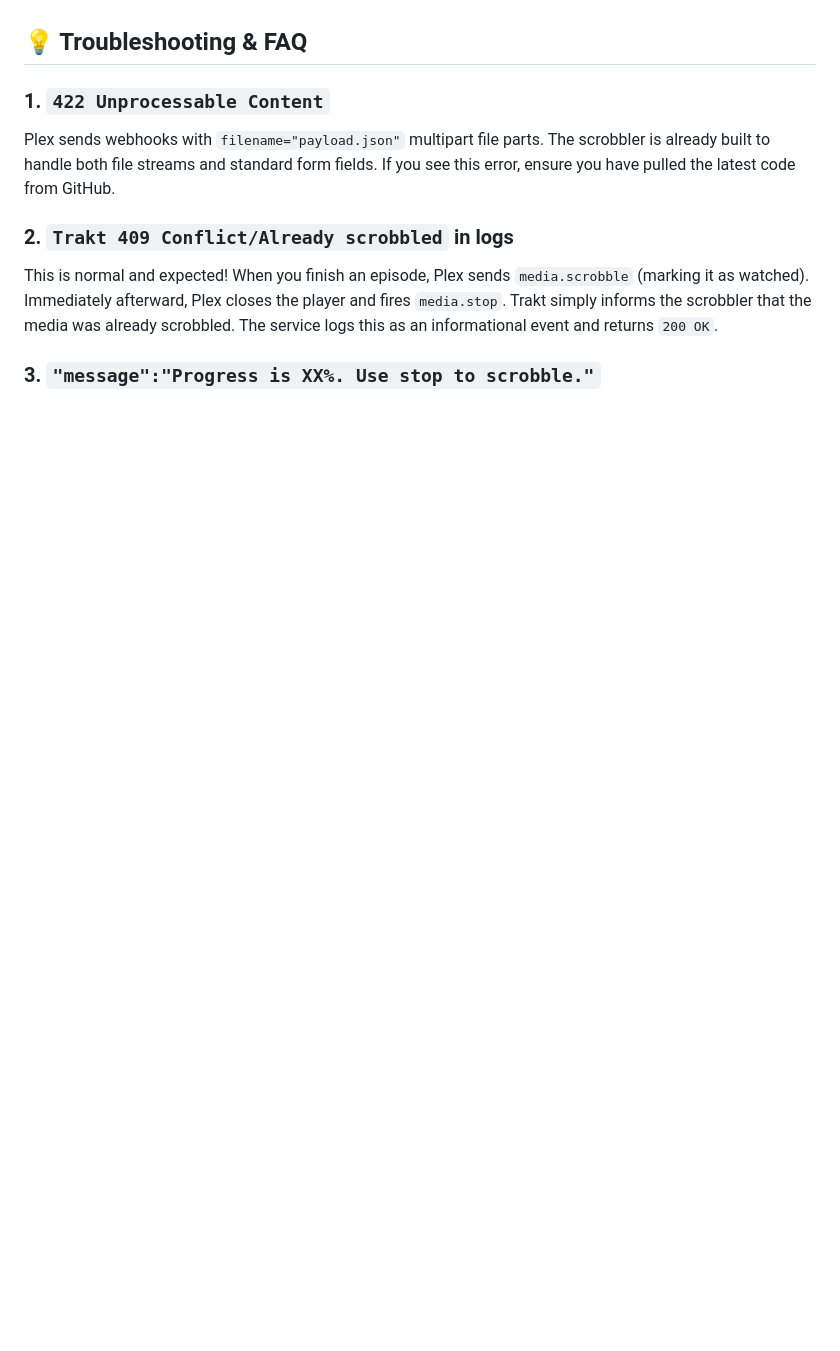
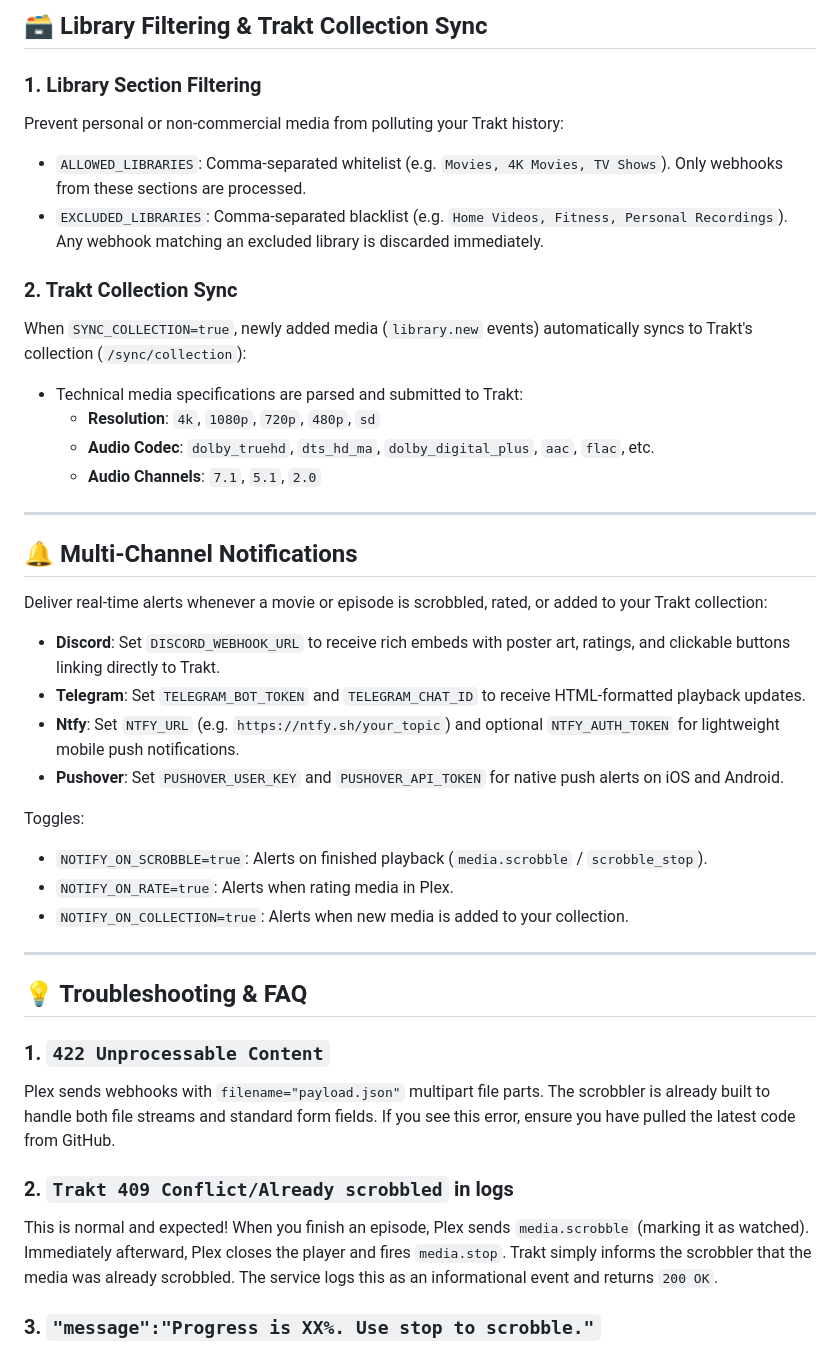
Before and after one commit to selits/omniscrobble, a Markdown page: README.md, the part around one of its changes. Rendered like a GitHub page; blank space fills up the shorter version.

```diff
--- a/README.md
+++ b/README.md
@@ -297,3 +372,34 @@ When couples, roommates, or families watch TV shows together on a shared living
+## 🗃️ Library Filtering & Trakt Collection Sync
+
+### 1. Library Section Filtering
+Prevent personal or non-commercial media from polluting your Trakt history:
+- `ALLOWED_LIBRARIES`: Comma-separated whitelist (e.g. `Movies, 4K Movies, TV Shows`). Only webhooks from these sections are processed.
+- `EXCLUDED_LIBRARIES`: Comma-separated blacklist (e.g. `Home Videos, Fitness, Personal Recordings`). Any webhook matching an excluded library is discarded immediately.
+
+### 2. Trakt Collection Sync
+When `SYNC_COLLECTION=true`, newly added media (`library.new` events) automatically syncs to Trakt's collection (`/sync/collection`):
+- Technical media specifications are parsed and submitted to Trakt:
+  - **Resolution**: `4k`, `1080p`, `720p`, `480p`, `sd`
+  - **Audio Codec**: `dolby_truehd`, `dts_hd_ma`, `dolby_digital_plus`, `aac`, `flac`, etc.
+  - **Audio Channels**: `7.1`, `5.1`, `2.0`
+
+---
+
+## 🔔 Multi-Channel Notifications
+
+Deliver real-time alerts whenever a movie or episode is scrobbled, rated, or added to your Trakt collection:
+
+- **Discord**: Set `DISCORD_WEBHOOK_URL` to receive rich embeds with poster art, ratings, and clickable buttons linking directly to Trakt.
+- **Telegram**: Set `TELEGRAM_BOT_TOKEN` and `TELEGRAM_CHAT_ID` to receive HTML-formatted playback updates.
+- **Ntfy**: Set `NTFY_URL` (e.g. `https://ntfy.sh/your_topic`) and optional `NTFY_AUTH_TOKEN` for lightweight mobile push notifications.
+- **Pushover**: Set `PUSHOVER_USER_KEY` and `PUSHOVER_API_TOKEN` for native push alerts on iOS and Android.
+
+Toggles:
+- `NOTIFY_ON_SCROBBLE=true`: Alerts on finished playback (`media.scrobble` / `scrobble_stop`).
+- `NOTIFY_ON_RATE=true`: Alerts when rating media in Plex.
+- `NOTIFY_ON_COLLECTION=true`: Alerts when new media is added to your collection.
+
+---
 
 ## 💡 Troubleshooting & FAQ
 
```
Also changed, not shown: other parts of README.md (+81 -6 lines).
